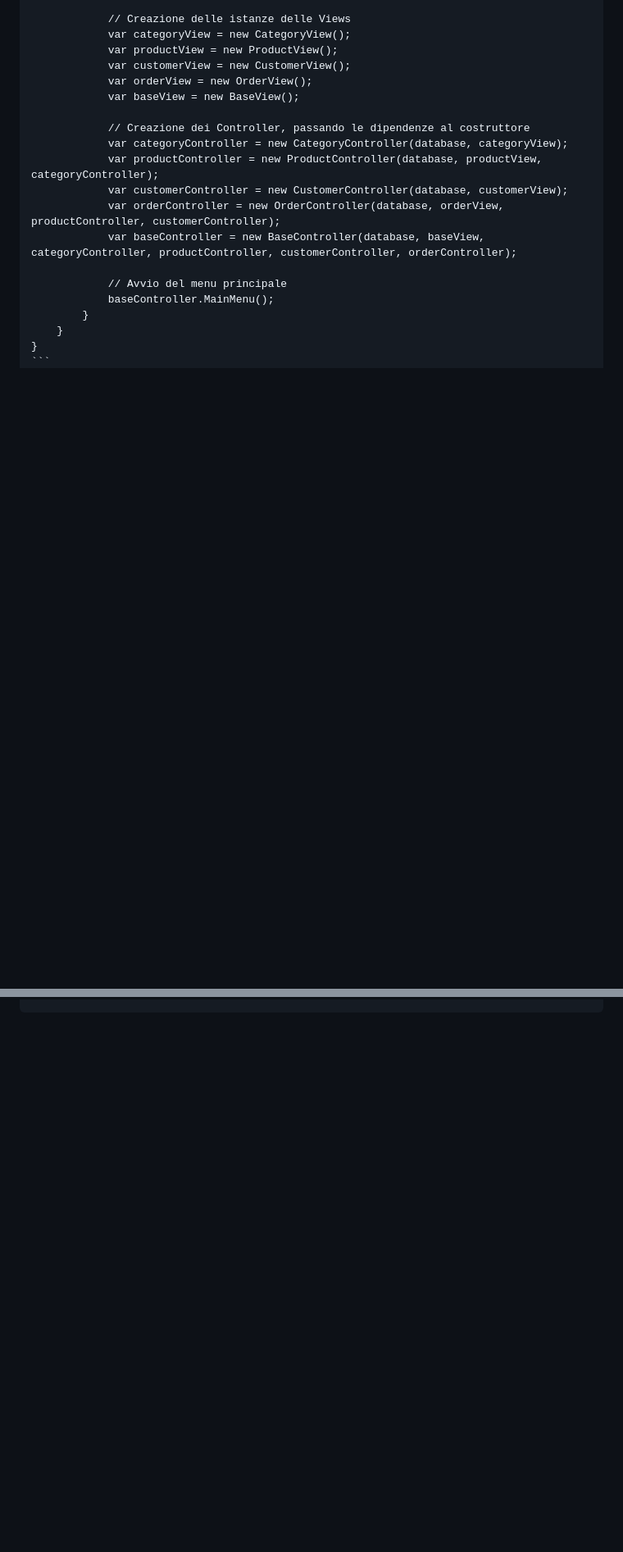
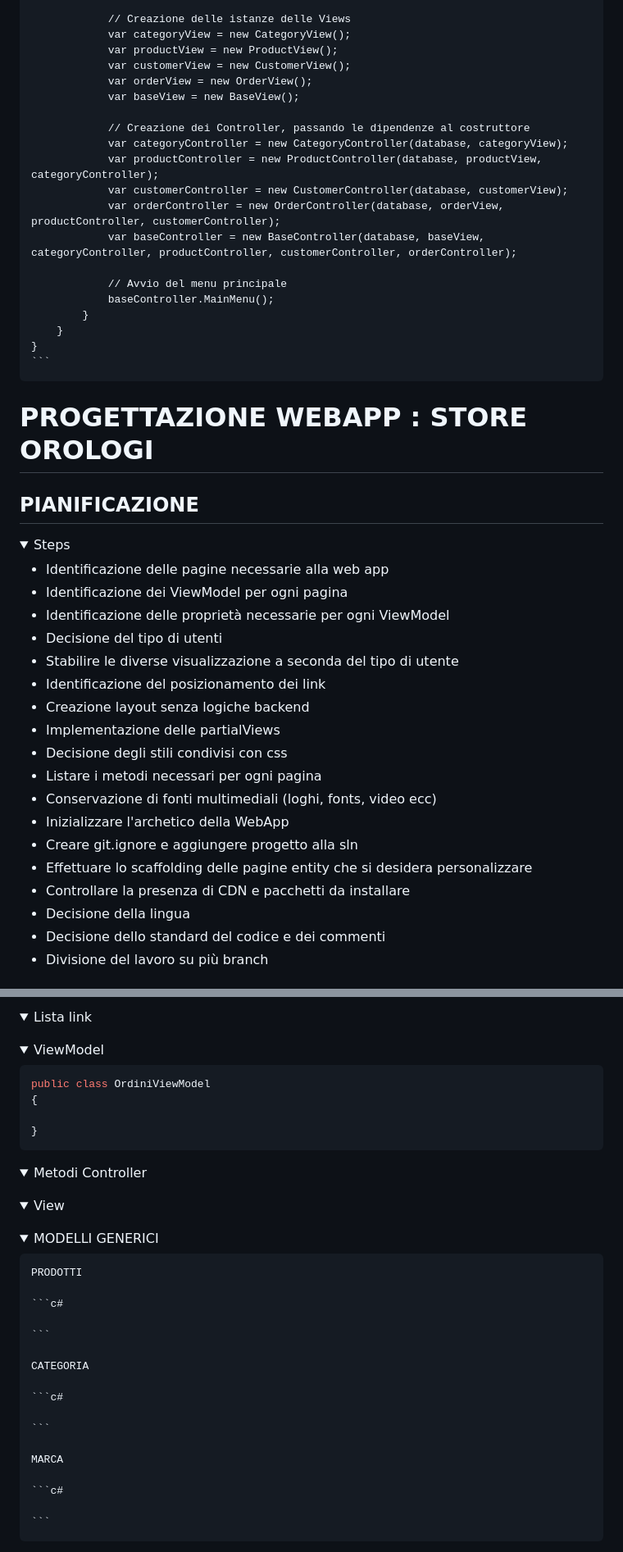
Before and after one commit to Ginevra9684/NuovoDatabaseGruppo, a Markdown page: README.md, 2 parts joined by grey strips. Shown: that part at 82% size. Drawn GitHub-style; folded sections open; blank space fills up the shorter version.

Commit message:
Impostazione readme per partenza webapp

````diff
--- a/README.md
+++ b/README.md
@@ -1235,3 +1235,30 @@ L'applicazione deve essere suddivisa utilizzando il pattern MVC in modo che:
 
 
 </details>
+
+# PROGETTAZIONE WEBAPP : STORE OROLOGI
+
+## PIANIFICAZIONE
+
+<details>
+<summary>Steps</summary>
+
+- Identificazione delle pagine necessarie alla web app
+- Identificazione dei ViewModel per ogni pagina
+- Identificazione delle proprietà necessarie per ogni ViewModel
+- Decisione del tipo di utenti
+- Stabilire le diverse visualizzazione a seconda del tipo di utente
+- Identificazione del posizionamento dei link
+- Creazione layout senza logiche backend
+- Implementazione delle partialViews
+- Decisione degli stili condivisi con css
+- Listare i metodi necessari per ogni pagina
+- Conservazione di fonti multimediali (loghi, fonts, video ecc)
+- Inizializzare l'archetico della WebApp
+- Creare git.ignore e aggiungere progetto alla sln
+- Effettuare lo scaffolding delle pagine entity che si desidera personalizzare
+- Controllare la presenza di CDN e pacchetti da installare
+- Decisione della lingua
+- Decisione dello standard del codice e dei commenti
+- Divisione del lavoro su più branch
+
@@ -1237,0 +1590,56 @@ L'applicazione deve essere suddivisa utilizzando il pattern MVC in modo che:
+</details>
+
+<details>
+<summary>Lista link</summary>
+
+
+</details>
+
+
+<details>
+<summary>ViewModel</summary>
+
+```C#
+public class OrdiniViewModel
+{
+
+}
+```
+</details>
+
+
+<details>
+<summary>Metodi Controller</summary>
+
+
+</details>
+
+
+<details>
+<summary>View</summary>
+
+
+</details>
+
+<details>
+<summary>MODELLI GENERICI</summary>
+
+    PRODOTTI
+
+    ```c#
+
+    ```
+
+    CATEGORIA
+
+    ```c#
+
+    ```
+
+    MARCA
+
+    ```c#
+
+    ```
+
+
````
Also changed, not shown: other parts of README.md (+390 -0 lines).
